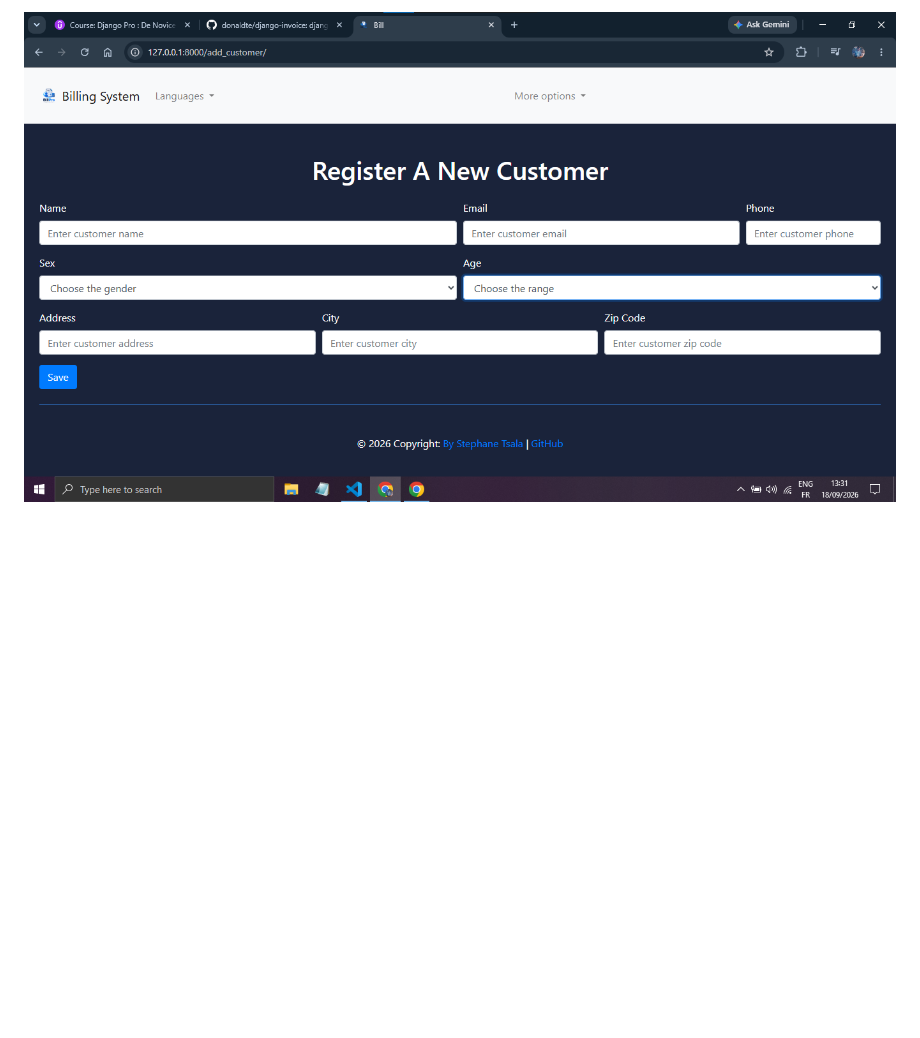
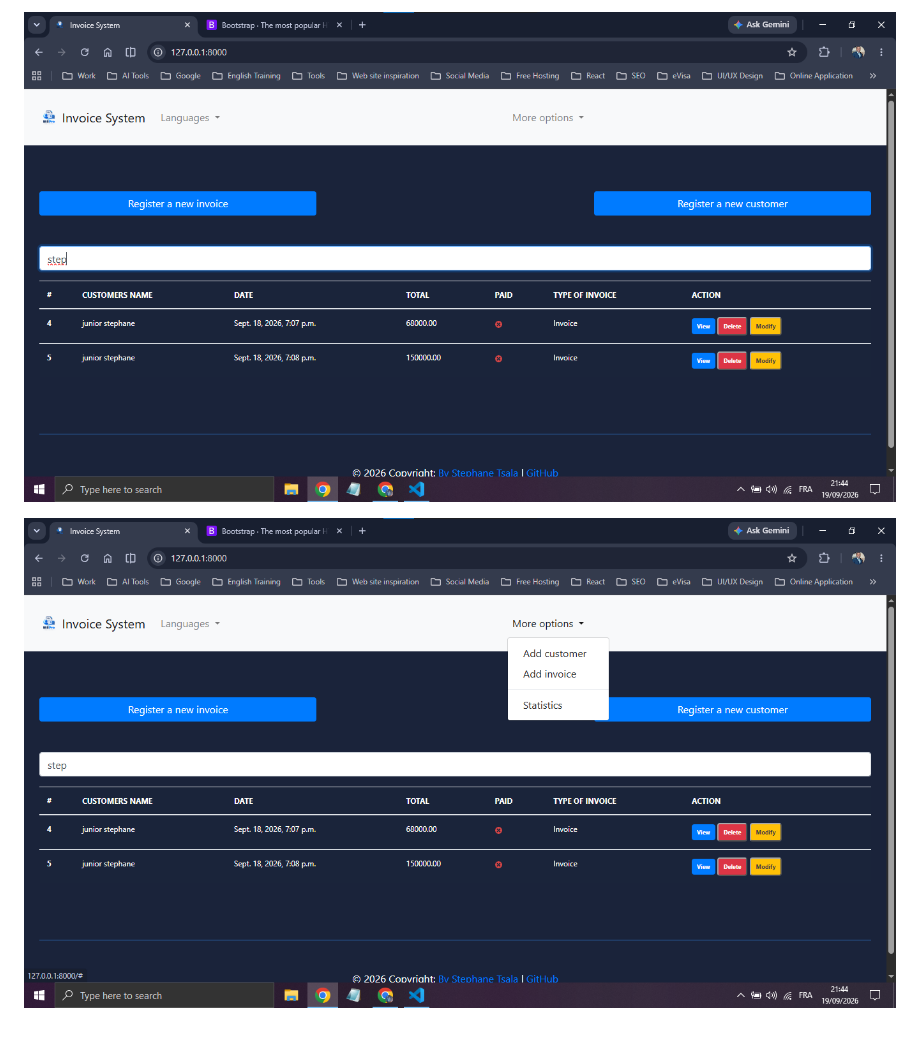
Before and after one commit to tsalajunior/Billing_System_Django, a Markdown page: README.md, the part around the change printed below. GitHub-like rendering; pictures changed too: image/README/1789834525102.png (added), image/README/1789834529371.png (added); blank space fills up the shorter version.

```diff
--- a/README.md
+++ b/README.md
@@ -298,2 +298,4 @@ This project is intended for educational and/or personal use.
 
-![1789718494905](image/README/1789718494905.png)
+![1789834525102](image/README/1789834525102.png)
+
+![1789834529371](image/README/1789834529371.png)
```
Also changed, not shown: other parts of README.md (+4 -4 lines), image/README/1789834508741.png (added), image/README/1789834514360.png (added), image/README/1789834519012.png (added), 9 other files.
